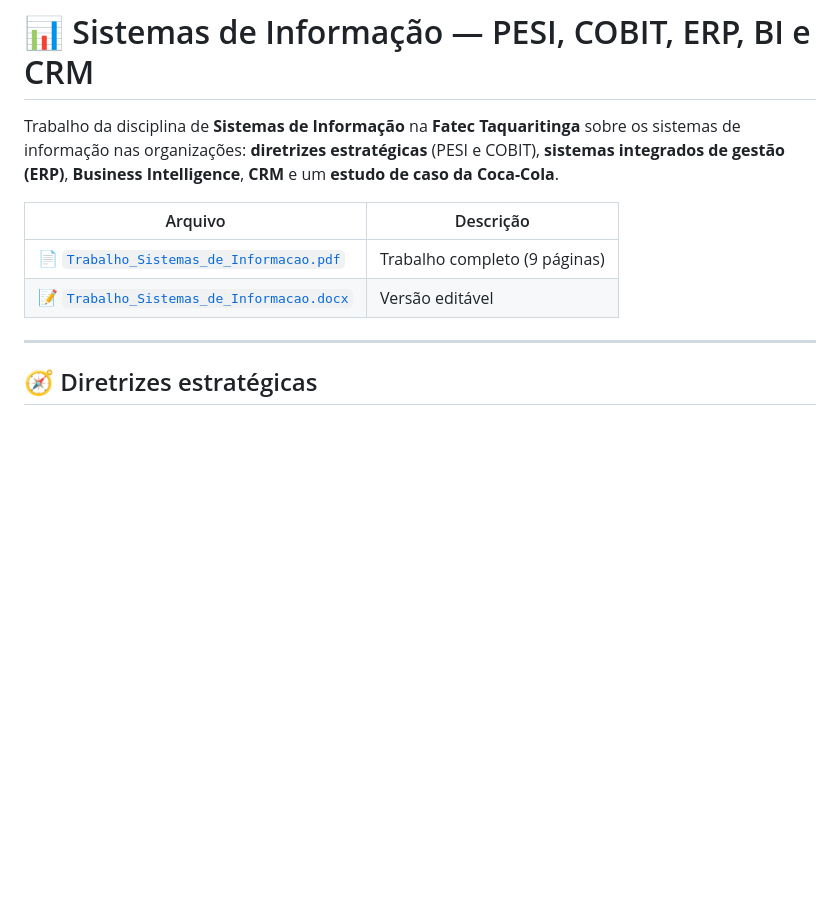
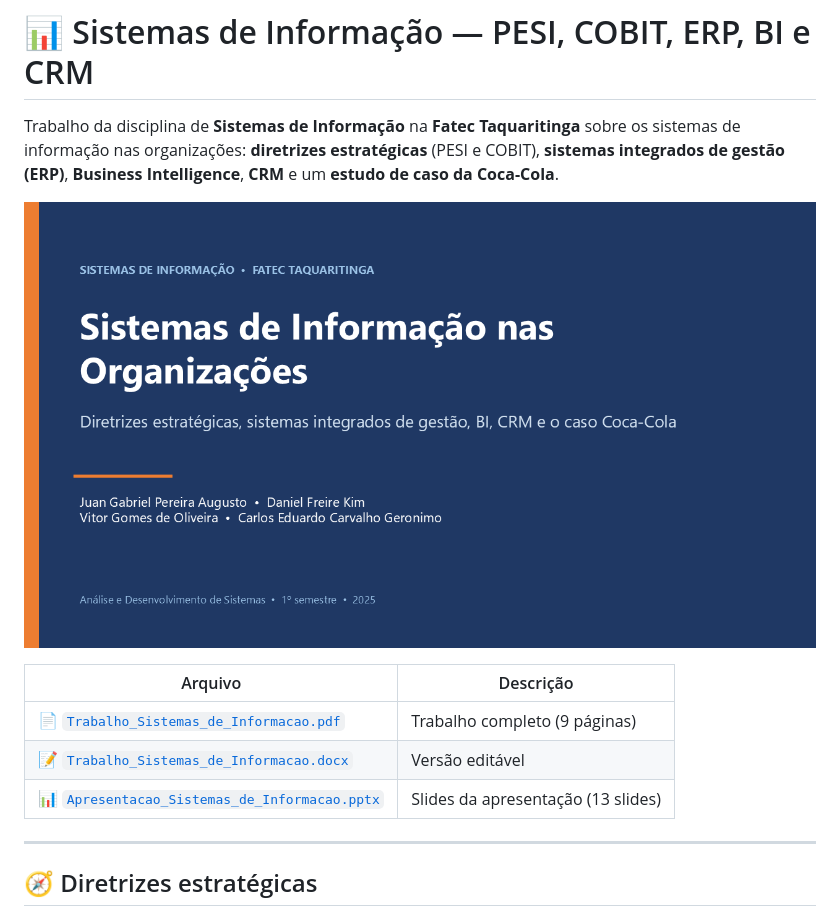
Before and after one commit to JuanGabrielPereiraAugusto/SI-PESI-ERP-CRM-COCA-COLA, a Markdown page: README.md, the part around the change. Rendered like a GitHub page; pictures changed too: capa-apresentacao.png (added); blank space fills up the shorter version.

```diff
--- a/README.md
+++ b/README.md
@@ -1,11 +1,14 @@
 # 📊 Sistemas de Informação — PESI, COBIT, ERP, BI e CRM
 
 Trabalho da disciplina de **Sistemas de Informação** na **Fatec Taquaritinga** sobre os sistemas de informação nas organizações: **diretrizes estratégicas** (PESI e COBIT), **sistemas integrados de gestão (ERP)**, **Business Intelligence**, **CRM** e um **estudo de caso da Coca-Cola**.
+
+![Capa da apresentação](capa-apresentacao.png)
 
 | Arquivo | Descrição |
 |---|---|
 | 📄 [`Trabalho_Sistemas_de_Informacao.pdf`](Trabalho_Sistemas_de_Informacao.pdf) | Trabalho completo (9 páginas) |
 | 📝 [`Trabalho_Sistemas_de_Informacao.docx`](Trabalho_Sistemas_de_Informacao.docx) | Versão editável |
+| 📊 [`Apresentacao_Sistemas_de_Informacao.pptx`](Apresentacao_Sistemas_de_Informacao.pptx) | Slides da apresentação (13 slides) |
 
 ---
 
```
Also changed, not shown: 1 other file.
